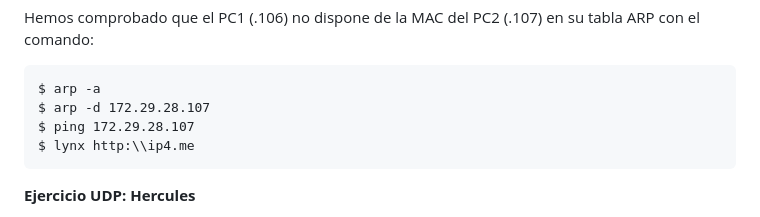
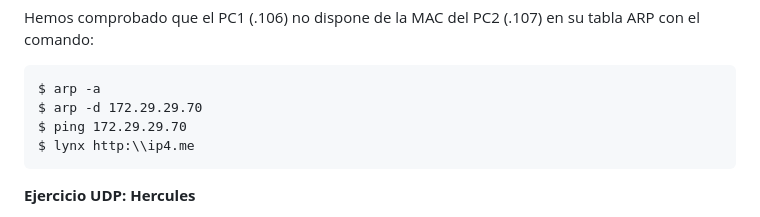
Before and after one commit to ubriquejazz/iot-uah, a Markdown page: Pr_1/readme.md, the part around the change. Drawn GitHub-style.

```diff
--- a/Pr_1/readme.md
+++ b/Pr_1/readme.md
@@ -13,8 +13,8 @@ Desde la línea de comandos del PC1 ejecutar un ‘ping’ a la dirección del P
 Hemos comprobado que el PC1 (.106) no dispone de la MAC del PC2 (.107) en su tabla ARP con el comando:
 
     $ arp -a
-    $ arp -d 172.29.28.107
-    $ ping 172.29.28.107
+    $ arp -d 172.29.29.70
+    $ ping 172.29.29.70
     $ lynx http:\\ip4.me
 
 
```
Also changed, not shown: Pr_4/readme.md (+14 -11 lines), Pr_4/fig/led_service.png (added), Pr_4/fig/nrfConnect.png (added).
